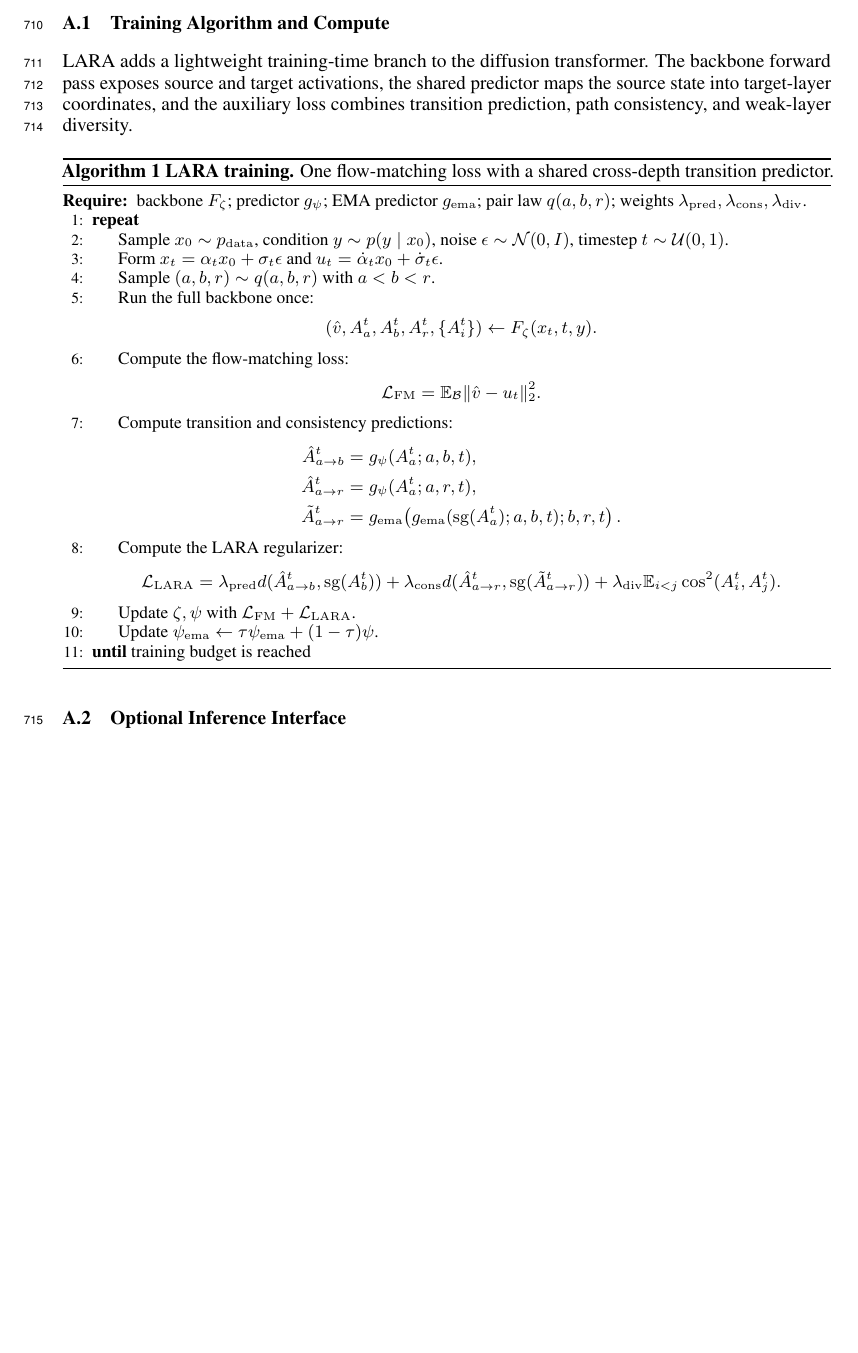
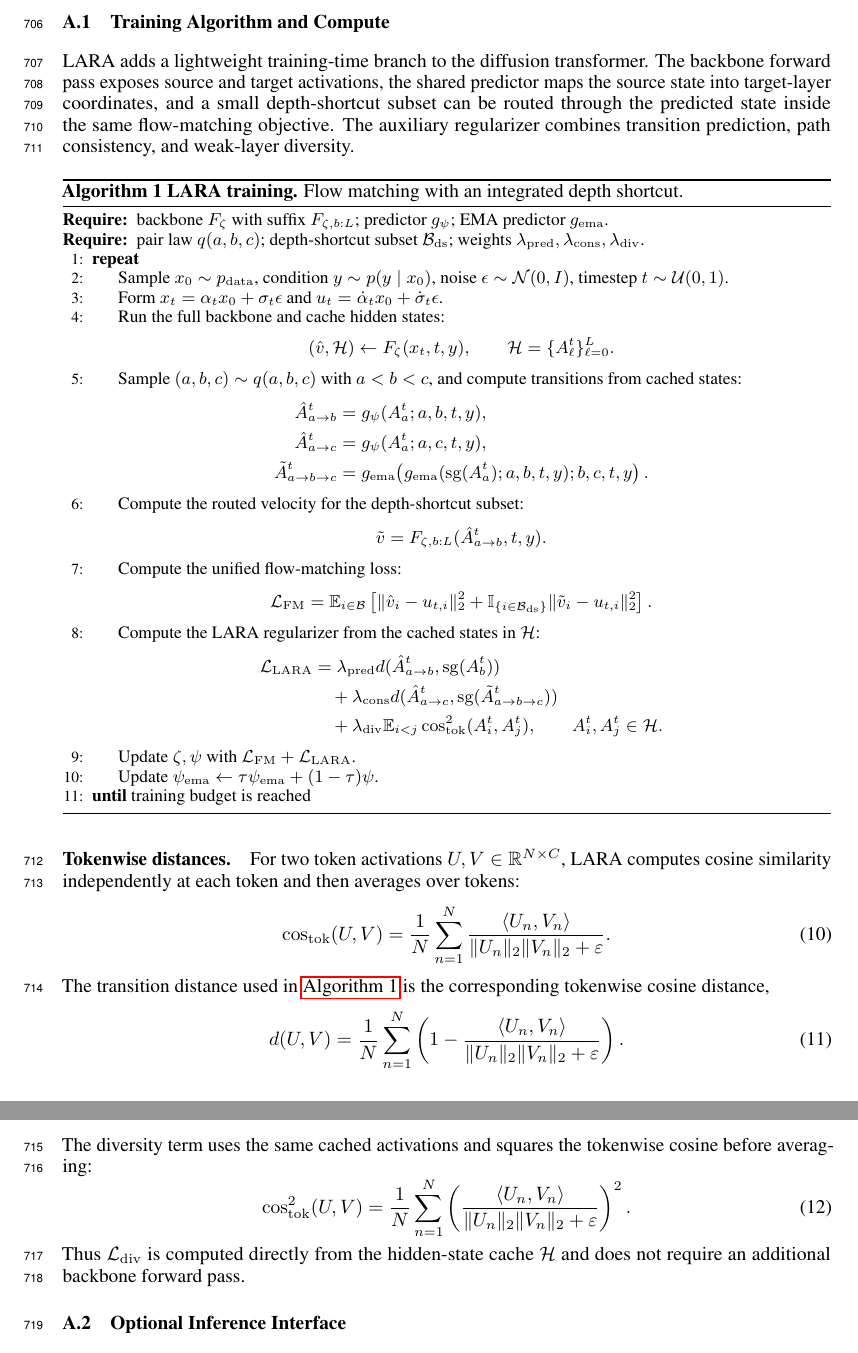
Before and after one commit to thanhlamauto/Paper, a LaTeX paper (main.tex, which reads figures/appendices/appendix_main.tex): part of page 19 of 29 before the commit and two parts of pages 19 and 20 of 29 after it, the two joined at a grey line, cut so that both start at the same text, the shorter picture padded with empty space. Compiled offline with pdfLaTeX.

Commit message:
sdafasdf

```diff
--- a/figures/appendices/appendix_main.tex
+++ b/figures/appendices/appendix_main.tex
@@ -5,50 +5,100 @@
 
 \subsection{Training Algorithm and Compute}
 
-LARA adds a lightweight training-time branch to the diffusion transformer. The backbone forward pass exposes source and target activations, the shared predictor maps the source state into target-layer coordinates, and the auxiliary loss combines transition prediction, path consistency, and weak-layer diversity.
+LARA adds a lightweight training-time branch to the diffusion transformer. The backbone forward pass exposes source and target activations, the shared predictor maps the source state into target-layer coordinates, and a small depth-shortcut subset can be routed through the predicted state inside the same flow-matching objective. The auxiliary regularizer combines transition prediction, path consistency, and weak-layer diversity.
 
 \begin{algorithm}[!htbp]
-\caption{\textbf{LARA training.} One flow-matching loss with a shared cross-depth transition predictor.}
+\caption{\textbf{LARA training.} Flow matching with an integrated depth shortcut.}
 \label{alg:realign_training}
 \small
 \begin{algorithmic}[1]
-\Require backbone $F_\zeta$; predictor $g_\psi$; EMA predictor $g_{\mathrm{ema}}$; pair law $q(a,b,r)$; weights $\lambda_{\mathrm{pred}},\lambda_{\mathrm{cons}},\lambda_{\mathrm{div}}$.
+\Require backbone $F_\zeta$ with suffix $F_{\zeta,b:L}$; predictor $g_\psi$; EMA predictor $g_{\mathrm{ema}}$.
+\Require pair law $q(a,b,c)$; depth-shortcut subset $\mathcal{B}_{\mathrm{ds}}$; weights $\lambda_{\mathrm{pred}},\lambda_{\mathrm{cons}},\lambda_{\mathrm{div}}$.
 \Repeat
     \State Sample $x_0\sim p_{\mathrm{data}}$, condition $y\sim p(y\mid x_0)$, noise $\epsilon\sim\mathcal{N}(0,I)$, timestep $t\sim\mathcal{U}(0,1)$.
     \State Form $x_t=\alpha_t x_0+\sigma_t\epsilon$ and $u_t=\dot\alpha_t x_0+\dot\sigma_t\epsilon$.
-    \State Sample $(a,b,r)\sim q(a,b,r)$ with $a<b<r$.
-    \State Run the full backbone once:
+    \State Run the full backbone and cache hidden states:
     \[
-    (\hat v,A_a^t,A_b^t,A_r^t,\{A_i^t\})\leftarrow F_\zeta(x_t,t,y).
+    (\hat v,\mathcal{H})\leftarrow F_\zeta(x_t,t,y),\qquad
+    \mathcal{H}=\{A_\ell^t\}_{\ell=0}^{L}.
     \]
-    \State Compute the flow-matching loss:
+    \State Sample $(a,b,c)\sim q(a,b,c)$ with $a<b<c$, and compute transitions from cached states:
+    \[
+    \begin{aligned}
+    \hat A_{a\to b}^t &= g_\psi(A_a^t;a,b,t,y),\\
+    \hat A_{a\to c}^t &= g_\psi(A_a^t;a,c,t,y),\\
+    \tilde A_{a\to b\to c}^t
+    &= g_{\mathrm{ema}}\!\left(g_{\mathrm{ema}}(\mathrm{sg}(A_a^t);a,b,t,y);b,c,t,y\right).
+    \end{aligned}
+    \]
+    \State Compute the routed velocity for the depth-shortcut subset:
+    \[
+    \tilde v=F_{\zeta,b:L}(\hat A_{a\to b}^t,t,y).
+    \]
+    \State Compute the unified flow-matching loss:
     \[
     \mathcal{L}_{\mathrm{FM}}
     =
-    \mathbb{E}_{\mathcal{B}}\|\hat v-u_t\|_2^2.
+    \mathbb{E}_{i\in\mathcal{B}}
+    \left[
+    \|\hat v_i-u_{t,i}\|_2^2
+    +
+    \mathbb{I}_{\{i\in\mathcal{B}_{\mathrm{ds}}\}}
+    \|\tilde v_i-u_{t,i}\|_2^2
+    \right].
     \]
-    \State Compute transition and consistency predictions:
+    \State Compute the LARA regularizer from the cached states in $\mathcal{H}$:
     \[
     \begin{aligned}
-    \hat A_{a\to b}^t &= g_\psi(A_a^t;a,b,t),\\
-    \hat A_{a\to r}^t &= g_\psi(A_a^t;a,r,t),\\
-    \tilde A_{a\to r}^t
-    &= g_{\mathrm{ema}}\!\left(g_{\mathrm{ema}}(\mathrm{sg}(A_a^t);a,b,t);b,r,t\right).
+    \mathcal{L}_{\mathrm{LARA}}
+    &=
+    \lambda_{\mathrm{pred}}d(\hat A_{a\to b}^t,\mathrm{sg}(A_b^t))\\
+    &\quad+\lambda_{\mathrm{cons}}d(\hat A_{a\to c}^t,\mathrm{sg}(\tilde A_{a\to b\to c}^t))\\
+    &\quad+\lambda_{\mathrm{div}}\mathbb{E}_{i<j}
+    \operatorname{cos}_{\mathrm{tok}}^2(A_i^t,A_j^t),
+    \qquad A_i^t,A_j^t\in\mathcal{H}.
     \end{aligned}
-    \]
-    \State Compute the LARA regularizer:
-    \[
-    \mathcal{L}_{\mathrm{LARA}}
-    =
-    \lambda_{\mathrm{pred}}d(\hat A_{a\to b}^t,\mathrm{sg}(A_b^t))
-    +\lambda_{\mathrm{cons}}d(\hat A_{a\to r}^t,\mathrm{sg}(\tilde A_{a\to r}^t))
-    +\lambda_{\mathrm{div}}\mathbb{E}_{i<j}\operatorname{cos}^2(A_i^t,A_j^t).
     \]
     \State Update $\zeta,\psi$ with $\mathcal{L}_{\mathrm{FM}}+\mathcal{L}_{\mathrm{LARA}}$.
     \State Update $\psi_{\mathrm{ema}}\leftarrow\tau\psi_{\mathrm{ema}}+(1-\tau)\psi$.
 \Until{training budget is reached}
 \end{algorithmic}
 \end{algorithm}
+
+\paragraph{Tokenwise distances.}
+For two token activations $U,V\in\mathbb{R}^{N\times C}$, LARA computes cosine similarity independently at each token and then averages over tokens:
+\begin{equation}
+\operatorname{cos}_{\mathrm{tok}}(U,V)
+=
+\frac{1}{N}\sum_{n=1}^{N}
+\frac{\langle U_n,V_n\rangle}
+{\|U_n\|_2\|V_n\|_2+\varepsilon}.
+\label{eq:appendix_token_cosine}
+\end{equation}
+The transition distance used in \Cref{alg:realign_training} is the corresponding tokenwise cosine distance,
+\begin{equation}
+d(U,V)
+=
+\frac{1}{N}\sum_{n=1}^{N}
+\left(
+1-
+\frac{\langle U_n,V_n\rangle}
+{\|U_n\|_2\|V_n\|_2+\varepsilon}
+\right).
+\label{eq:appendix_token_cosine_distance}
+\end{equation}
+The diversity term uses the same cached activations and squares the tokenwise cosine before averaging:
+\begin{equation}
+\operatorname{cos}_{\mathrm{tok}}^2(U,V)
+=
+\frac{1}{N}\sum_{n=1}^{N}
+\left(
+\frac{\langle U_n,V_n\rangle}
+{\|U_n\|_2\|V_n\|_2+\varepsilon}
+\right)^2.
+\label{eq:appendix_token_cosine_squared}
+\end{equation}
+Thus $\mathcal{L}_{\mathrm{div}}$ is computed directly from the hidden-state cache $\mathcal{H}$ and does not require an additional backbone forward pass.
 
 \subsection{Optional Inference Interface}
 
```
Also changed, not shown: main.tex (+2 -2 lines), sections/04_experiments.tex (+45 -44 lines), figures/appendices/appendix_main.tex (28 more changed lines).
